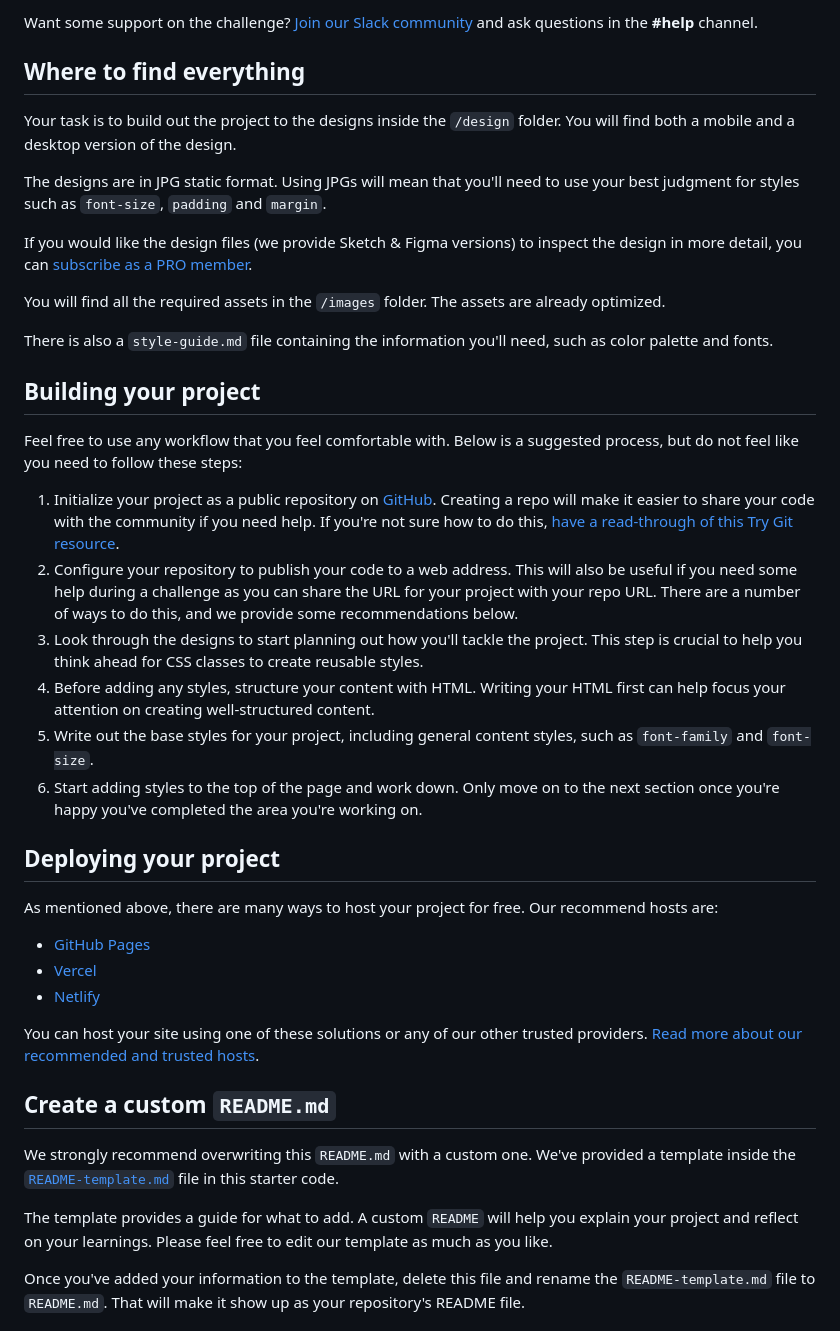
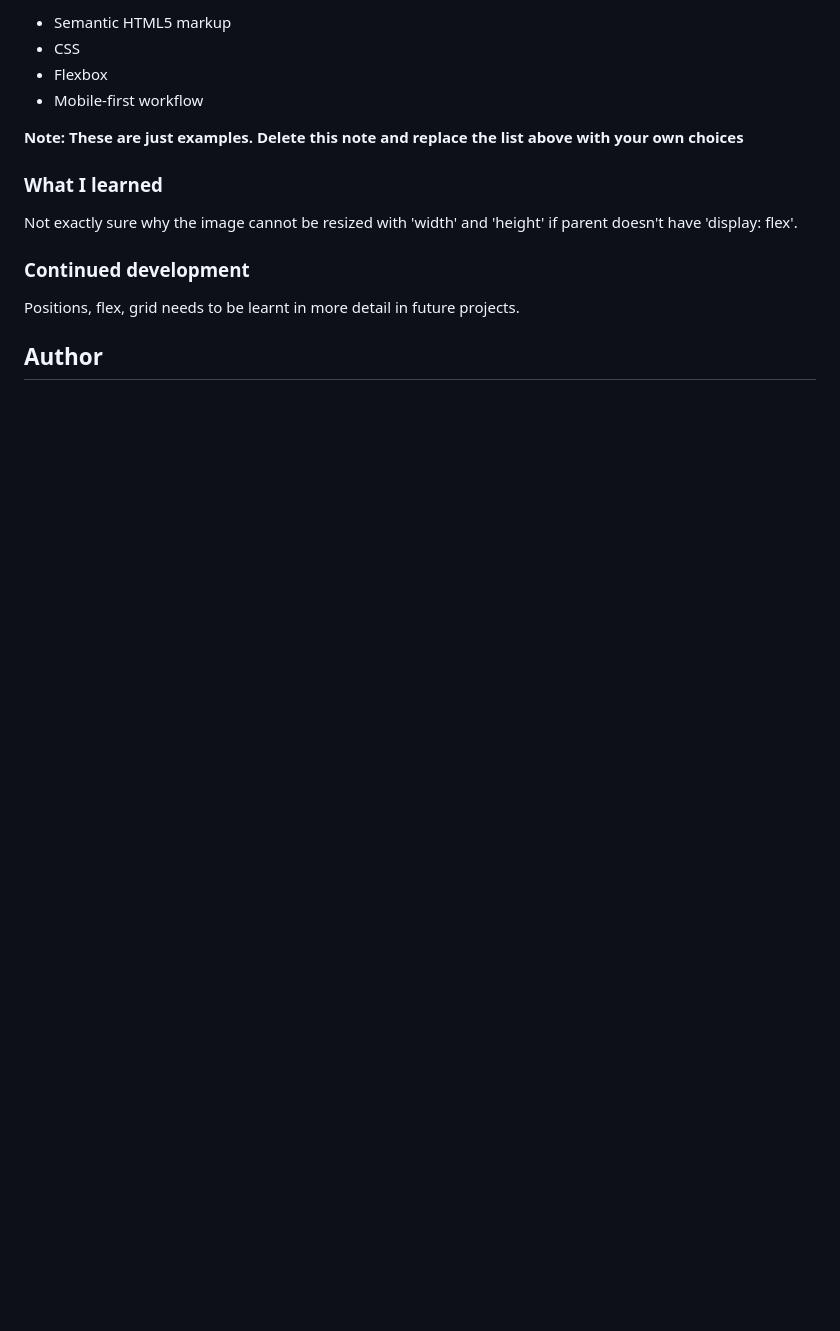
Before and after one commit to Xephna/product-preview-card-component-main, a Markdown page: README.md, the part around the change printed below. GitHub-like rendering; blank space fills up the shorter version.

```diff
--- a/README.md
+++ b/README.md
@@ -23,44 +31,18 @@ Your users should be able to:
 
-Want some support on the challenge? [Join our Slack community](https://www.frontendmentor.io/slack) and ask questions in the **#help** channel.
+- Semantic HTML5 markup
+- CSS
+- Flexbox
+- Mobile-first workflow
 
-## Where to find everything
+**Note: These are just examples. Delete this note and replace the list above with your own choices**
 
-Your task is to build out the project to the designs inside the `/design` folder. You will find both a mobile and a desktop version of the design.
+### What I learned
 
-The designs are in JPG static format. Using JPGs will mean that you'll need to use your best judgment for styles such as `font-size`, `padding` and `margin`.
+Not exactly sure why the image cannot be resized with 'width' and 'height' if parent doesn't have 'display: flex'.
 
-If you would like the design files (we provide Sketch & Figma versions) to inspect the design in more detail, you can [subscribe as a PRO member](https://www.frontendmentor.io/pro).
+### Continued development
 
-You will find all the required assets in the `/images` folder. The assets are already optimized.
+Positions, flex, grid needs to be learnt in more detail in future projects.
 
-There is also a `style-guide.md` file containing the information you'll need, such as color palette and fonts.
+## Author
 
-## Building your project
-
-Feel free to use any workflow that you feel comfortable with. Below is a suggested process, but do not feel like you need to follow these steps:
-
-1. Initialize your project as a public repository on [GitHub](https://github.com/). Creating a repo will make it easier to share your code with the community if you need help. If you're not sure how to do this, [have a read-through of this Try Git resource](https://try.github.io/).
-2. Configure your repository to publish your code to a web address. This will also be useful if you need some help during a challenge as you can share the URL for your project with your repo URL. There are a number of ways to do this, and we provide some recommendations below.
-3. Look through the designs to start planning out how you'll tackle the project. This step is crucial to help you think ahead for CSS classes to create reusable styles.
-4. Before adding any styles, structure your content with HTML. Writing your HTML first can help focus your attention on creating well-structured content.
-5. Write out the base styles for your project, including general content styles, such as `font-family` and `font-size`.
-6. Start adding styles to the top of the page and work down. Only move on to the next section once you're happy you've completed the area you're working on.
-
-## Deploying your project
-
-As mentioned above, there are many ways to host your project for free. Our recommend hosts are:
-
-- [GitHub Pages](https://pages.github.com/)
-- [Vercel](https://vercel.com/)
-- [Netlify](https://www.netlify.com/)
-
-You can host your site using one of these solutions or any of our other trusted providers. [Read more about our recommended and trusted hosts](https://medium.com/frontend-mentor/frontend-mentor-trusted-hosting-providers-bf000dfebe).
-
-## Create a custom `README.md`
-
-We strongly recommend overwriting this `README.md` with a custom one. We've provided a template inside the [`README-template.md`](./README-template.md) file in this starter code.
-
-The template provides a guide for what to add. A custom `README` will help you explain your project and reflect on your learnings. Please feel free to edit our template as much as you like.
-
-Once you've added your information to the template, delete this file and rename the `README-template.md` file to `README.md`. That will make it show up as your repository's README file.
-
```
Also changed, not shown: other parts of README.md (+23 -38 lines), README-template.md (deleted, +0 -111 lines), images/desktop-solution.png (added), images/mobile-solution.png (added), 2 other files.
